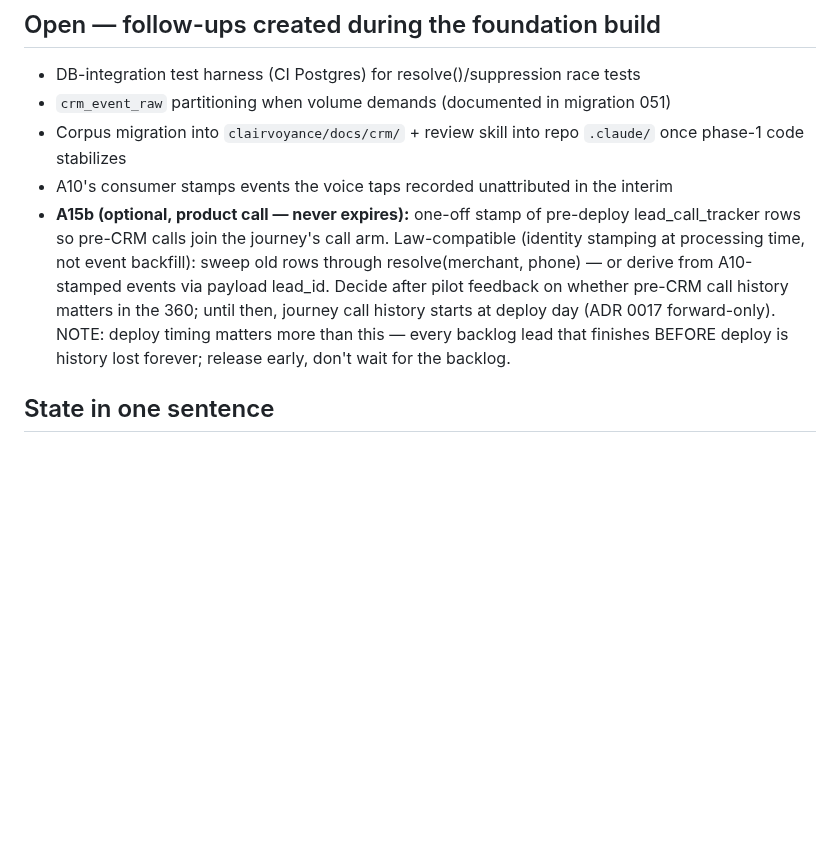
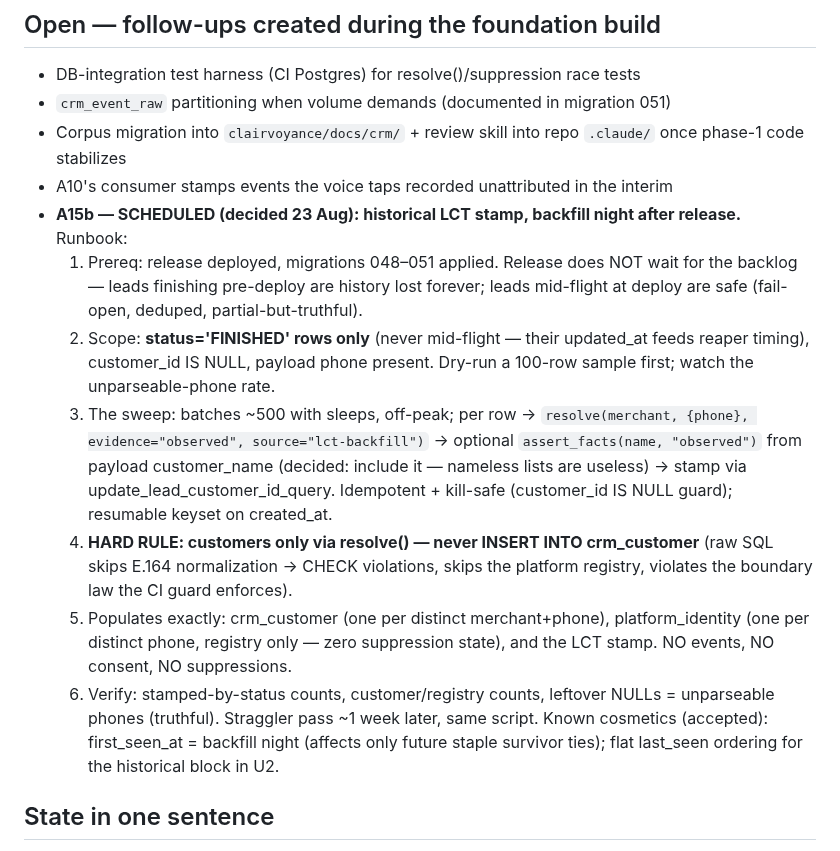
Before and after one commit to swaroopvarma1/buddy-cpaas-docs, a Markdown page: design/execution-ledger.md, the part around the change. Rendered like a GitHub page; blank space fills up the shorter version.

Commit message:
ledger: A15b scheduled — backfill runbook (FINISHED-only, resolve()-only, straggler pass)
Co-Authored-By: Claude Fable 5 <noreply@anthropic.com>

```diff
--- a/design/execution-ledger.md
+++ b/design/execution-ledger.md
@@ -40,14 +40,30 @@ date; when scope changes, the task map changes first.
 - `crm_event_raw` partitioning when volume demands (documented in migration 051)
 - Corpus migration into `clairvoyance/docs/crm/` + review skill into repo `.claude/` once phase-1 code stabilizes
 - A10's consumer stamps events the voice taps recorded unattributed in the interim
-- **A15b (optional, product call — never expires):** one-off stamp of pre-deploy
-  lead_call_tracker rows so pre-CRM calls join the journey's call arm. Law-compatible
-  (identity stamping at processing time, not event backfill): sweep old rows through
-  resolve(merchant, phone) — or derive from A10-stamped events via payload lead_id.
-  Decide after pilot feedback on whether pre-CRM call history matters in the 360;
-  until then, journey call history starts at deploy day (ADR 0017 forward-only).
-  NOTE: deploy timing matters more than this — every backlog lead that finishes
-  BEFORE deploy is history lost forever; release early, don't wait for the backlog.
+- **A15b — SCHEDULED (decided 23 Aug): historical LCT stamp, backfill night after
+  release.** Runbook:
+  1. Prereq: release deployed, migrations 048–051 applied. Release does NOT wait
+     for the backlog — leads finishing pre-deploy are history lost forever; leads
+     mid-flight at deploy are safe (fail-open, deduped, partial-but-truthful).
+  2. Scope: **status='FINISHED' rows only** (never mid-flight — their updated_at
+     feeds reaper timing), customer_id IS NULL, payload phone present. Dry-run a
+     100-row sample first; watch the unparseable-phone rate.
+  3. The sweep: batches ~500 with sleeps, off-peak; per row →
+     `resolve(merchant, {phone}, evidence="observed", source="lct-backfill")` →
+     optional `assert_facts(name, "observed")` from payload customer_name (decided:
+     include it — nameless lists are useless) → stamp via
+     update_lead_customer_id_query. Idempotent + kill-safe (customer_id IS NULL
+     guard); resumable keyset on created_at.
+  4. **HARD RULE: customers only via resolve() — never INSERT INTO crm_customer**
+     (raw SQL skips E.164 normalization → CHECK violations, skips the platform
+     registry, violates the boundary law the CI guard enforces).
+  5. Populates exactly: crm_customer (one per distinct merchant+phone),
+     platform_identity (one per distinct phone, registry only — zero suppression
+     state), and the LCT stamp. NO events, NO consent, NO suppressions.
+  6. Verify: stamped-by-status counts, customer/registry counts, leftover NULLs =
+     unparseable phones (truthful). Straggler pass ~1 week later, same script.
+  Known cosmetics (accepted): first_seen_at = backfill night (affects only future
+  staple survivor ties); flat last_seen ordering for the historical block in U2.
 
 ## State in one sentence
 
```
